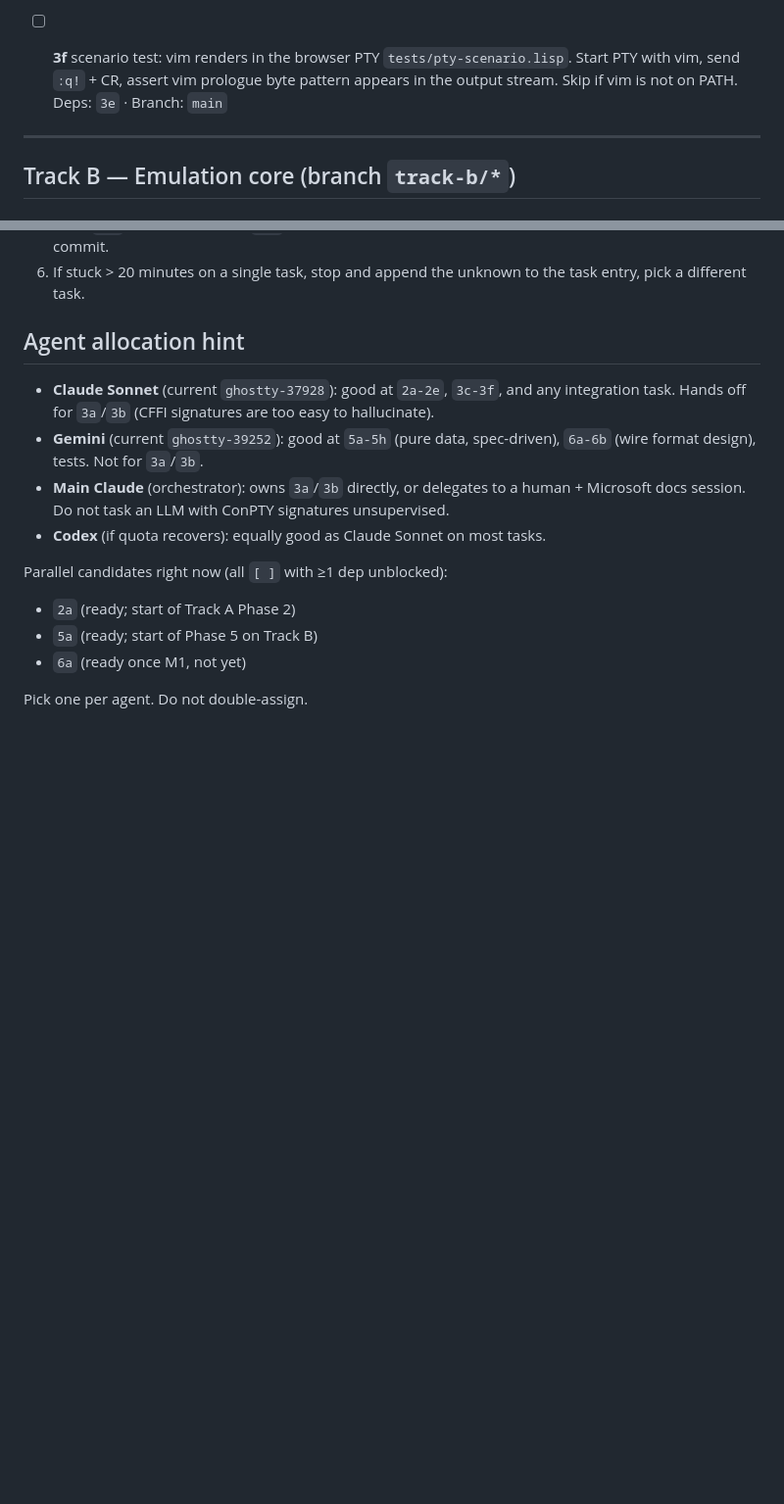
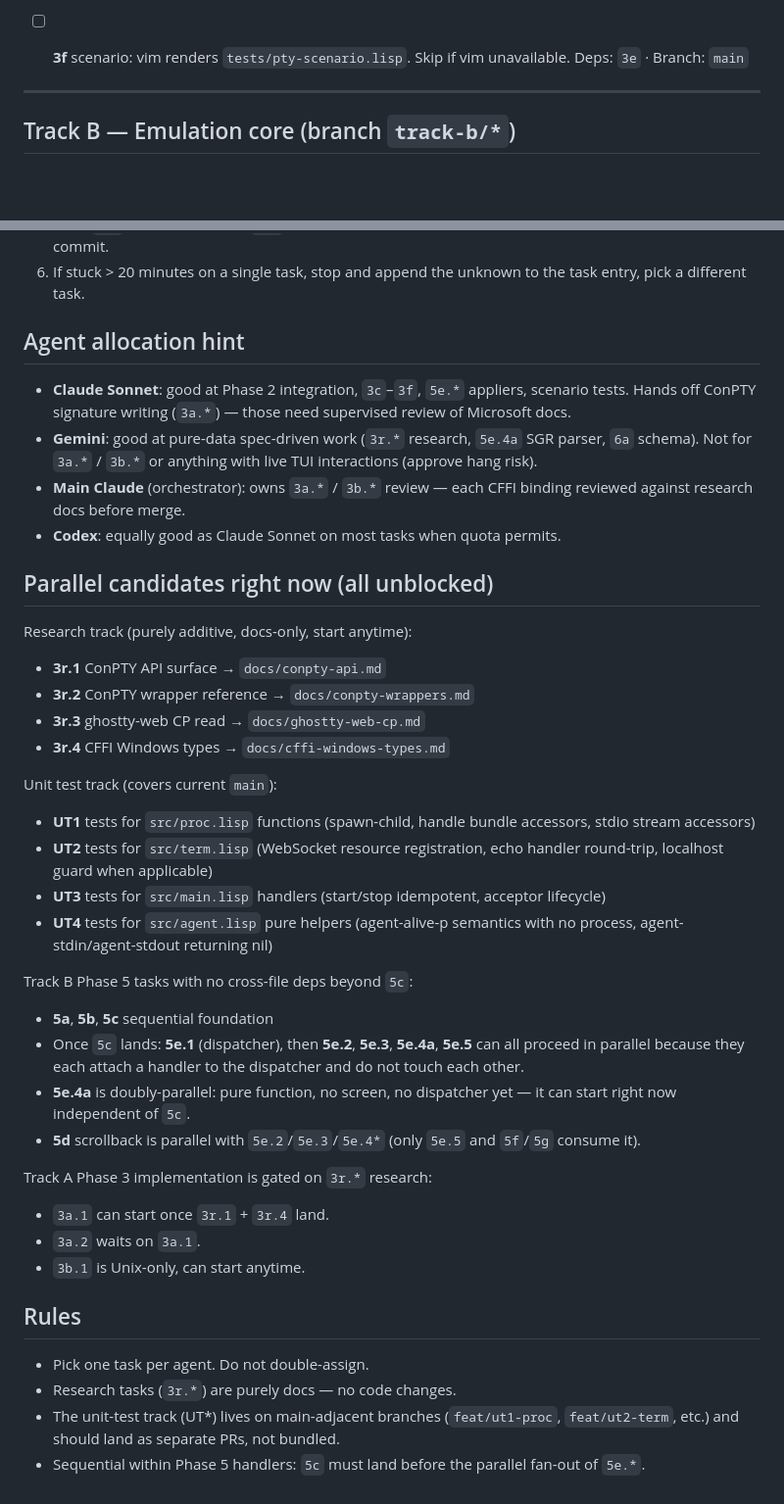
Before and after one commit to YuujiKamura/photo-ai-lisp, a Markdown page: BACKLOG.md, 2 parts joined by grey strips. Shown at 98% size. Rendered like a GitHub page; blank space fills up the shorter version.

```diff
--- a/BACKLOG.md
+++ b/BACKLOG.md
@@ -82,9 +132,7 @@ Legend:
       Deps: `3d` · Branch: `main`
 
-- [ ] **3f** scenario test: vim renders in the browser PTY
-      `tests/pty-scenario.lisp`. Start PTY with vim, send `:q!` + CR,
-      assert vim prologue byte pattern appears in the output stream.
-      Skip if vim is not on PATH.
+- [ ] **3f** scenario: vim renders
+      `tests/pty-scenario.lisp`. Skip if vim unavailable.
       Deps: `3e` · Branch: `main`
 
 ---
@@ -253,21 +306,56 @@ Legend:
 
 ## Agent allocation hint
 
-- **Claude Sonnet** (current `ghostty-37928`): good at `2a-2e`, `3c-3f`,
-  and any integration task. Hands off for `3a`/`3b` (CFFI signatures
-  are too easy to hallucinate).
-- **Gemini** (current `ghostty-39252`): good at `5a-5h` (pure data,
-  spec-driven), `6a-6b` (wire format design), tests. Not for `3a`/`3b`.
-- **Main Claude** (orchestrator): owns `3a`/`3b` directly, or delegates
-  to a human + Microsoft docs session. Do not task an LLM with ConPTY
-  signatures unsupervised.
-- **Codex** (if quota recovers): equally good as Claude Sonnet on
-  most tasks.
+- **Claude Sonnet**: good at Phase 2 integration, `3c`–`3f`, `5e.*`
+  appliers, scenario tests. Hands off ConPTY signature writing
+  (`3a.*`) — those need supervised review of Microsoft docs.
+- **Gemini**: good at pure-data spec-driven work (`3r.*` research,
+  `5e.4a` SGR parser, `6a` schema). Not for `3a.*` / `3b.*` or
+  anything with live TUI interactions (approve hang risk).
+- **Main Claude** (orchestrator): owns `3a.*` / `3b.*` review —
+  each CFFI binding reviewed against research docs before merge.
+- **Codex**: equally good as Claude Sonnet on most tasks when quota
+  permits.
 
-Parallel candidates right now (all `[ ]` with ≥1 dep unblocked):
+## Parallel candidates right now (all unblocked)
 
-- `2a` (ready; start of Track A Phase 2)
-- `5a` (ready; start of Phase 5 on Track B)
-- `6a` (ready once M1, not yet)
+Research track (purely additive, docs-only, start anytime):
+- **3r.1** ConPTY API surface → `docs/conpty-api.md`
+- **3r.2** ConPTY wrapper reference → `docs/conpty-wrappers.md`
+- **3r.3** ghostty-web CP read → `docs/ghostty-web-cp.md`
+- **3r.4** CFFI Windows types → `docs/cffi-windows-types.md`
 
-Pick one per agent. Do not double-assign.
+Unit test track (covers current `main`):
+- **UT1** tests for `src/proc.lisp` functions (spawn-child, handle
+  bundle accessors, stdio stream accessors)
+- **UT2** tests for `src/term.lisp` (WebSocket resource registration,
+  echo handler round-trip, localhost guard when applicable)
+- **UT3** tests for `src/main.lisp` handlers (start/stop idempotent,
+  acceptor lifecycle)
+- **UT4** tests for `src/agent.lisp` pure helpers (agent-alive-p
+  semantics with no process, agent-stdin/agent-stdout returning nil)
+
+Track B Phase 5 tasks with no cross-file deps beyond `5c`:
+- **5a**, **5b**, **5c** sequential foundation
+- Once `5c` lands: **5e.1** (dispatcher), then **5e.2**, **5e.3**,
+  **5e.4a**, **5e.5** can all proceed in parallel because they each
+  attach a handler to the dispatcher and do not touch each other.
+- **5e.4a** is doubly-parallel: pure function, no screen, no
+  dispatcher yet — it can start right now independent of `5c`.
+- **5d** scrollback is parallel with `5e.2`/`5e.3`/`5e.4*` (only
+  `5e.5` and `5f`/`5g` consume it).
+
+Track A Phase 3 implementation is gated on `3r.*` research:
+- `3a.1` can start once `3r.1` + `3r.4` land.
+- `3a.2` waits on `3a.1`.
+- `3b.1` is Unix-only, can start anytime.
+
+## Rules
+
+- Pick one task per agent. Do not double-assign.
+- Research tasks (`3r.*`) are purely docs — no code changes.
+- The unit-test track (UT*) lives on main-adjacent branches
+  (`feat/ut1-proc`, `feat/ut2-term`, etc.) and should land as
+  separate PRs, not bundled.
+- Sequential within Phase 5 handlers: `5c` must land before the
+  parallel fan-out of `5e.*`.
```
Also changed, not shown: other parts of BACKLOG.md (+96 -41 lines).
